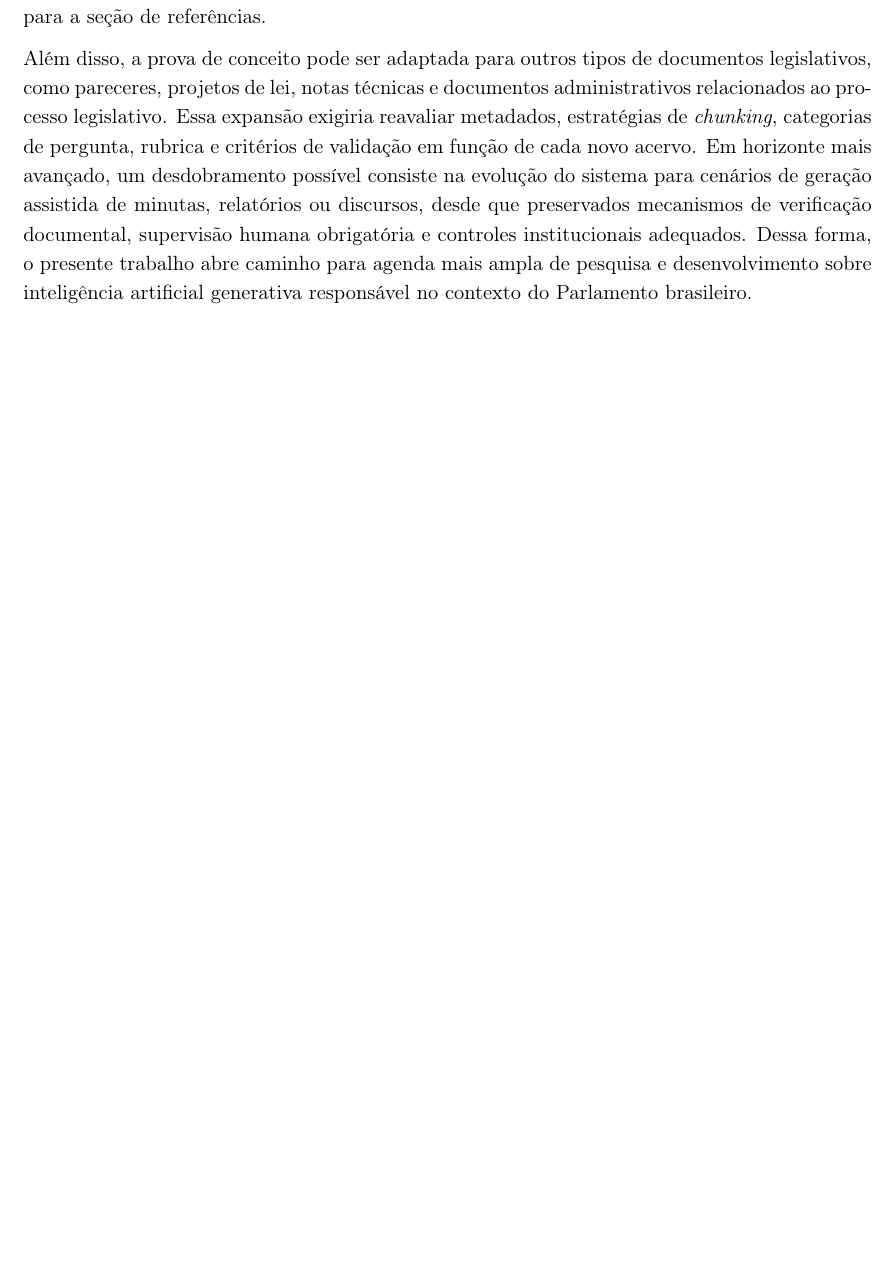
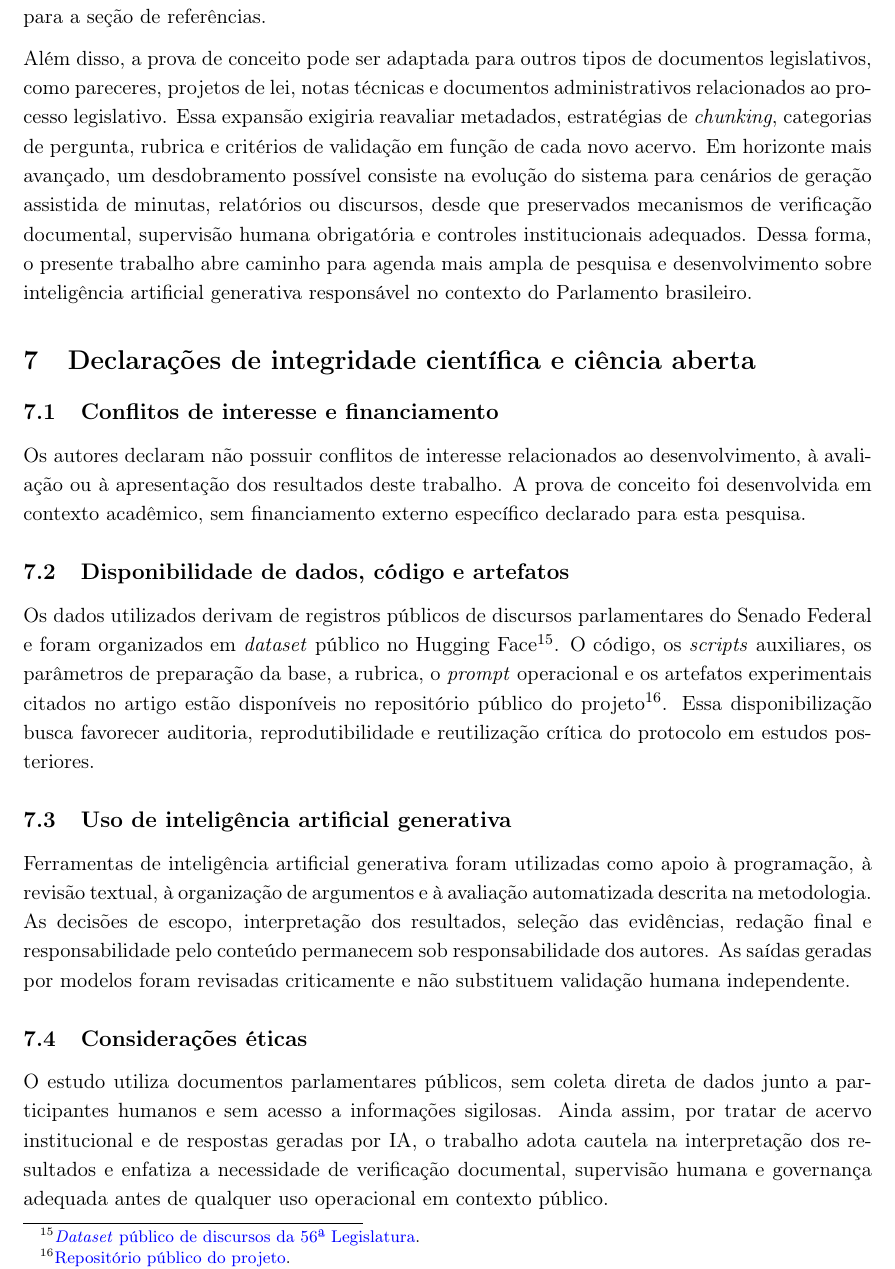
Before and after one commit to fabriciosantana/latex, a LaTeX document (chatbot-rag/main.tex, which reads chatbot-rag/sections/08-declaracoes.tex): part of page 20 of 25, cut so that both start at the same text, the shorter picture padded with empty space. Compiled offline with pdfLaTeX.

Commit message:
Inclui declaracoes de integridade cientifica
Conclui a tarefa #10 ao adicionar declaracoes de conflito de interesse, financiamento, disponibilidade de dados e artefatos, uso de IA generativa e consideracoes eticas ao manuscrito chatbot-rag.

```diff
--- /dev/null
+++ b/chatbot-rag/sections/08-declaracoes.tex
@@ -0,0 +1,17 @@
+\section{Declarações de integridade científica e ciência aberta}
+
+\subsection{Conflitos de interesse e financiamento}
+
+Os autores declaram não possuir conflitos de interesse relacionados ao desenvolvimento, à avaliação ou à apresentação dos resultados deste trabalho. A prova de conceito foi desenvolvida em contexto acadêmico, sem financiamento externo específico declarado para esta pesquisa.
+
+\subsection{Disponibilidade de dados, código e artefatos}
+
+Os dados utilizados derivam de registros públicos de discursos parlamentares do Senado Federal e foram organizados em \textit{dataset} público no Hugging Face\footnote{\href{https://huggingface.co/datasets/fabriciosantana/discursos-senado-legislatura-56}{\textit{Dataset} público de discursos da 56\textordfeminine{} Legislatura}.}. O código, os \textit{scripts} auxiliares, os parâmetros de preparação da base, a rubrica, o \textit{prompt} operacional e os artefatos experimentais citados no artigo estão disponíveis no repositório público do projeto\footnote{\href{https://github.com/fabriciosantana/mcdia/tree/main/05-iag/4-project}{Repositório público do projeto}.}. Essa disponibilização busca favorecer auditoria, reprodutibilidade e reutilização crítica do protocolo em estudos posteriores.
+
+\subsection{Uso de inteligência artificial generativa}
+
+Ferramentas de inteligência artificial generativa foram utilizadas como apoio à programação, à revisão textual, à organização de argumentos e à avaliação automatizada descrita na metodologia. As decisões de escopo, interpretação dos resultados, seleção das evidências, redação final e responsabilidade pelo conteúdo permanecem sob responsabilidade dos autores. As saídas geradas por modelos foram revisadas criticamente e não substituem validação humana independente.
+
+\subsection{Considerações éticas}
+
+O estudo utiliza documentos parlamentares públicos, sem coleta direta de dados junto a participantes humanos e sem acesso a informações sigilosas. Ainda assim, por tratar de acervo institucional e de respostas geradas por IA, o trabalho adota cautela na interpretação dos resultados e enfatiza a necessidade de verificação documental, supervisão humana e governança adequada antes de qualquer uso operacional em contexto público.
```
Also changed, not shown: chatbot-rag/NOTAS_REVISAO.md (+2 -0 lines), chatbot-rag/main.tex (+1 -0 lines).
